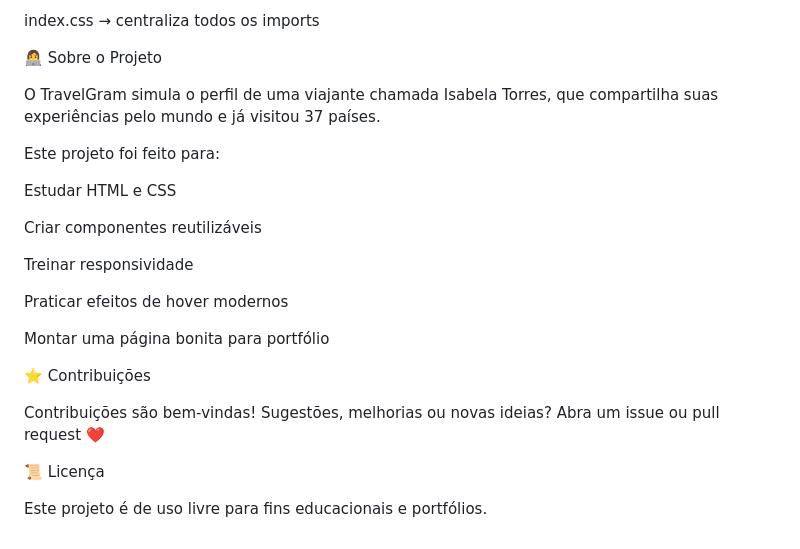
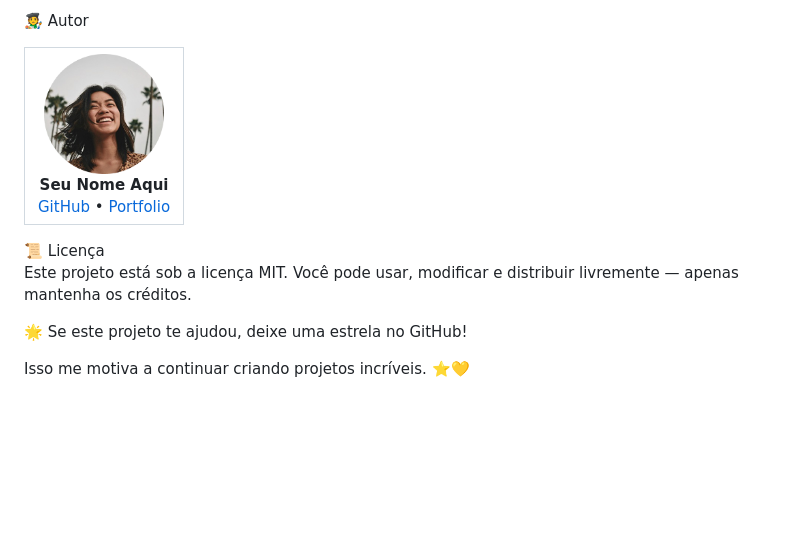
Before and after one commit to Andresilvadev-br/projeto-perfil-turistico, a Markdown page: README.md, the part around one of its changes. Drawn GitHub-style; blank space fills up the shorter version.

```diff
--- a/README.md
+++ b/README.md
@@ -111,28 +120,11 @@ footer.css → rodapé
 
-index.css → centraliza todos os imports
-
-👩‍💻 Sobre o Projeto
-
-O TravelGram simula o perfil de uma viajante chamada Isabela Torres, que compartilha suas experiências pelo mundo e já visitou 37 países.
-
-Este projeto foi feito para:
-
-Estudar HTML e CSS
-
-Criar componentes reutilizáveis
-
-Treinar responsividade
-
-Praticar efeitos de hover modernos
-
-Montar uma página bonita para portfólio
-
-⭐ Contribuições
-
-Contribuições são bem-vindas!
-Sugestões, melhorias ou novas ideias?
-Abra um issue ou pull request ❤️
-
+🧑‍🎨 Autor
+<table> <tr> <td align="center"> <img src="assets/Profile pic.png" width="120px" style="border-radius:50%"> <br> <strong>Seu Nome Aqui</strong> <br> <a href="https://github.com/seu-usuario">GitHub</a> • <a href="#">Portfolio</a> </td> </tr> </table>
 📜 Licença
 
-Este projeto é de uso livre para fins educacionais e portfólios.
+Este projeto está sob a licença MIT.
+Você pode usar, modificar e distribuir livremente — apenas mantenha os créditos.
+
+🌟 Se este projeto te ajudou, deixe uma estrela no GitHub!
+
+Isso me motiva a continuar criando projetos incríveis. ⭐💛
```
Also changed, not shown: other parts of README.md (+64 -55 lines).
